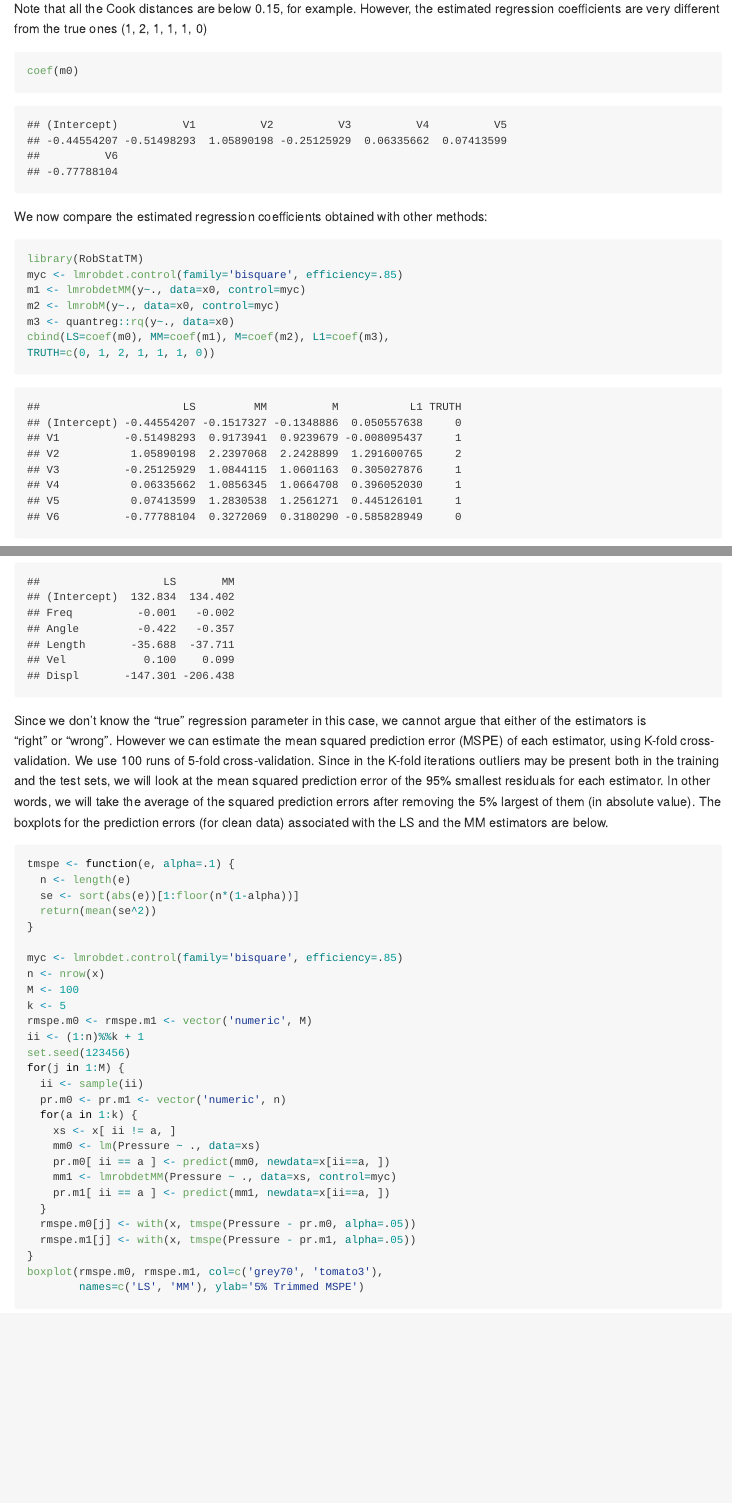
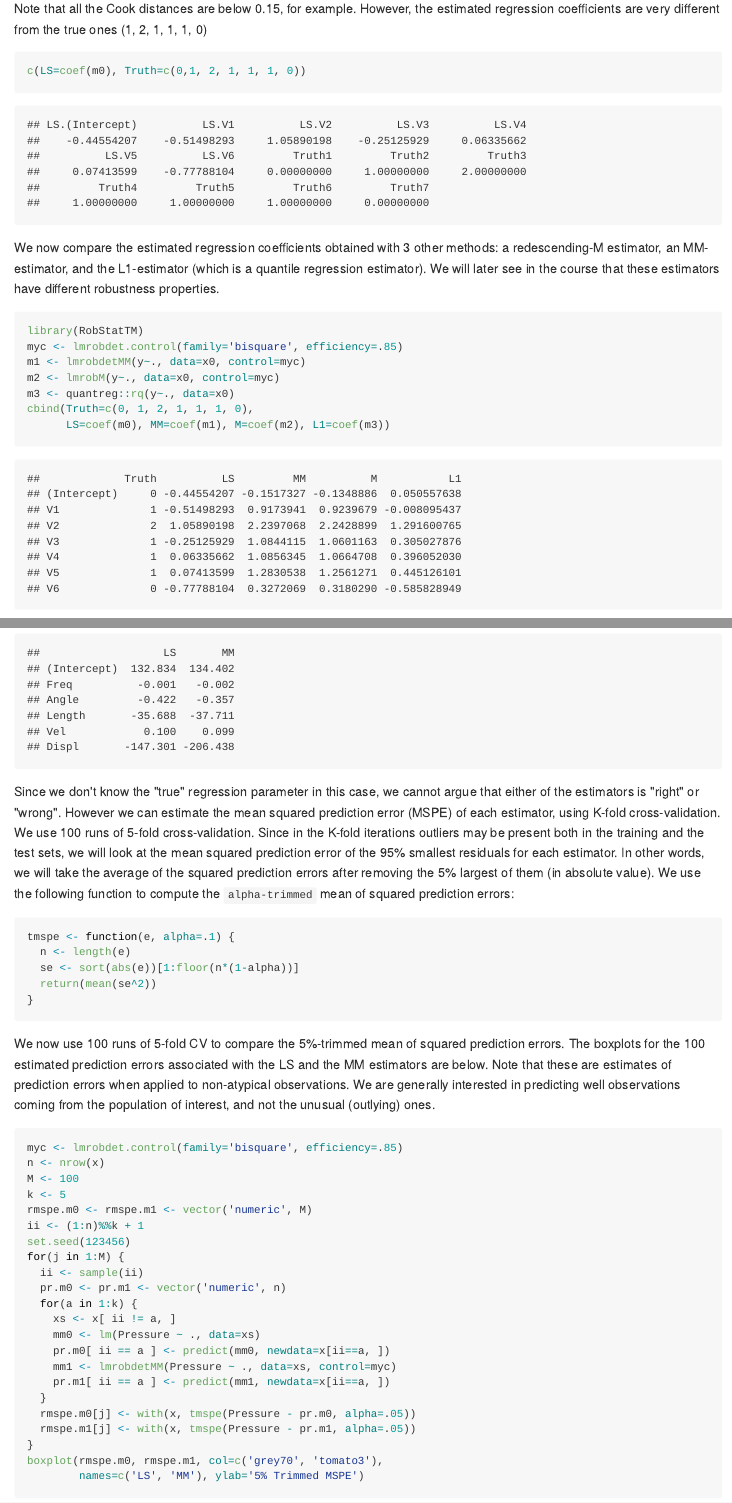
Before and after one commit to msalibian/STAT547O, an R Markdown document (Lecture1.Rmd): the page in a window 1100 px wide, from 4050 px down before the commit and from 2890 px down after it, so that both start at the same text, and a second part further down, joined at a grey line. The pictures show the output file Lecture1.md that the author committed with the source, drawn offline in the style of GitHub.

Commit message:
even tidier now

````diff
--- a/Lecture1.Rmd
+++ b/Lecture1.Rmd
@@ -187,18 +188,23 @@ However, the estimated regression coefficients are
 very different from the true ones
 (1, 2, 1, 1, 1, 0)
 ```{r lscoef}
-coef(m0)
+c(LS=coef(m0), Truth=c(0,1, 2, 1, 1, 1, 0))
 ```
 We now compare the estimated regression
-coefficients obtained with other methods:
+coefficients obtained with 3 other methods:
+a redescending-M estimator, an MM-estimator,
+and the L1-estimator (which is a quantile
+regression estimator). We will later see in
+the course that these estimators
+have different robustness properties.
 ```{r compare}
 library(RobStatTM)
 myc <- lmrobdet.control(family='bisquare', efficiency=.85)
 m1 <- lmrobdetMM(y~., data=x0, control=myc)
 m2 <- lmrobM(y~., data=x0, control=myc)
 m3 <- quantreg::rq(y~., data=x0)
-cbind(LS=coef(m0), MM=coef(m1), M=coef(m2), L1=coef(m3),
-TRUTH=c(0, 1, 2, 1, 1, 1, 0))
+cbind(Truth=c(0, 1, 2, 1, 1, 1, 0),
+      LS=coef(m0), MM=coef(m1), M=coef(m2), L1=coef(m3))
 ```
 We can also compare the diagnostic plots obtained with
 the robust estimator, where the outliers are
@@ -259,15 +263,25 @@ at the mean squared prediction error of the 95% smallest residuals
 for each estimator. In other words, we
 will take the average of the squared prediction errors
 after removing the 5% largest of them (in absolute value).
-The boxplots for the prediction errors (for clean data)
-associated with the LS and the MM estimators are below.
-```{r rmspe, cache=TRUE}
+We use the following function to compute the `alpha-trimmed`
+mean of squared prediction errors:
+```{r tmspe.function}
 tmspe <- function(e, alpha=.1) {
   n <- length(e)
   se <- sort(abs(e))[1:floor(n*(1-alpha))]
   return(mean(se^2))
 }
-
+```
+We now use 100 runs of 5-fold CV to
+compare the 5%-trimmed mean of squared prediction errors.
+The boxplots for the 100 estimated prediction errors
+associated with the LS and the MM estimators are below.
+Note that these are estimates of prediction errors
+when applied to non-atypical observations. We are
+generally interested in predicting well observations
+coming from the population of interest, and not the
+unusual (outlying) ones.
+```{r rmspe, cache=TRUE}
 myc <- lmrobdet.control(family='bisquare', efficiency=.85)
 n <- nrow(x)
 M <- 100
````
Also changed, not shown: Lecture1.md, Lecture1.Rmd (24 more changed lines), 5 other files.
